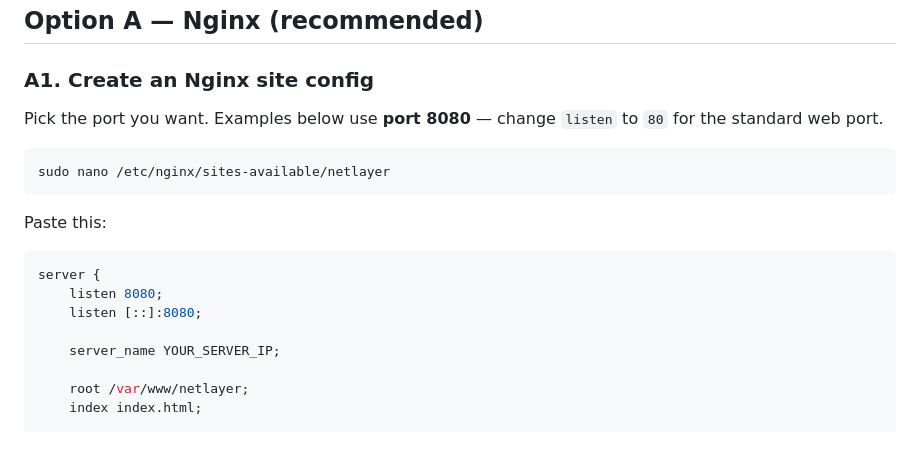
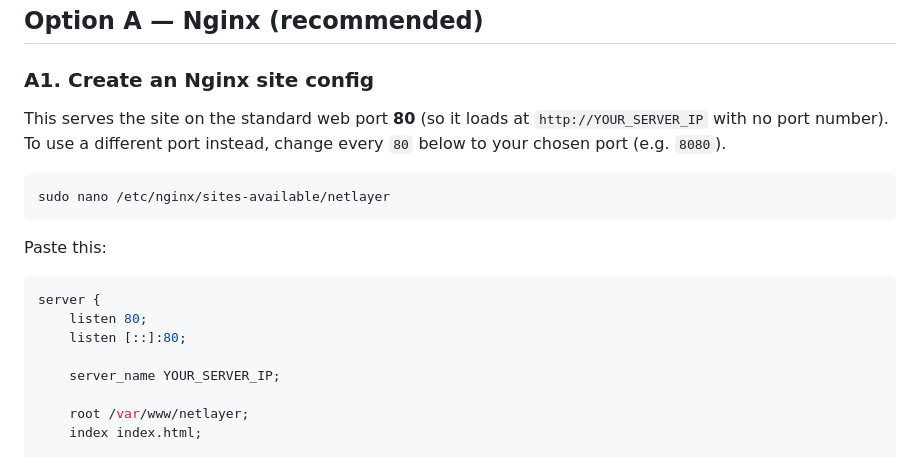
Before and after one commit to Netlayer-global/Netlayer-Website, a Markdown page: DEPLOY.md, the part around one of its changes. Drawn GitHub-style.

````diff
--- a/DEPLOY.md
+++ b/DEPLOY.md
@@ -52,8 +52,9 @@ sudo git pull origin main
 
 ### A1. Create an Nginx site config
 
-Pick the port you want. Examples below use **port 8080** — change `listen` to `80`
-for the standard web port.
+This serves the site on the standard web port **80** (so it loads at
+`http://YOUR_SERVER_IP` with no port number). To use a different port instead,
+change every `80` below to your chosen port (e.g. `8080`).
 
 ```bash
 sudo nano /etc/nginx/sites-available/netlayer
@@ -63,8 +64,8 @@ Paste this:
 
 ```nginx
 server {
-    listen 8080;
-    listen [::]:8080;
+    listen 80;
+    listen [::]:80;
 
     server_name YOUR_SERVER_IP;
 
````
Also changed, not shown: other parts of DEPLOY.md (+13 -12 lines).
